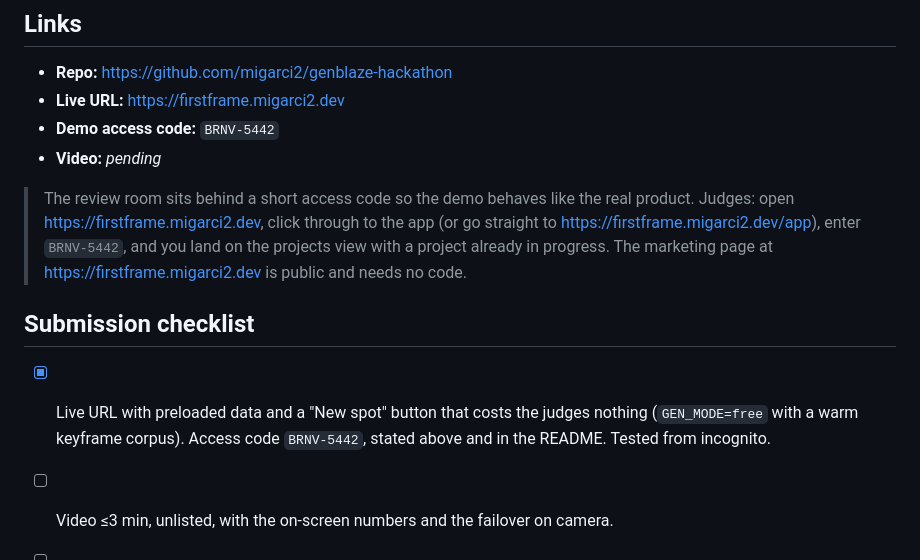
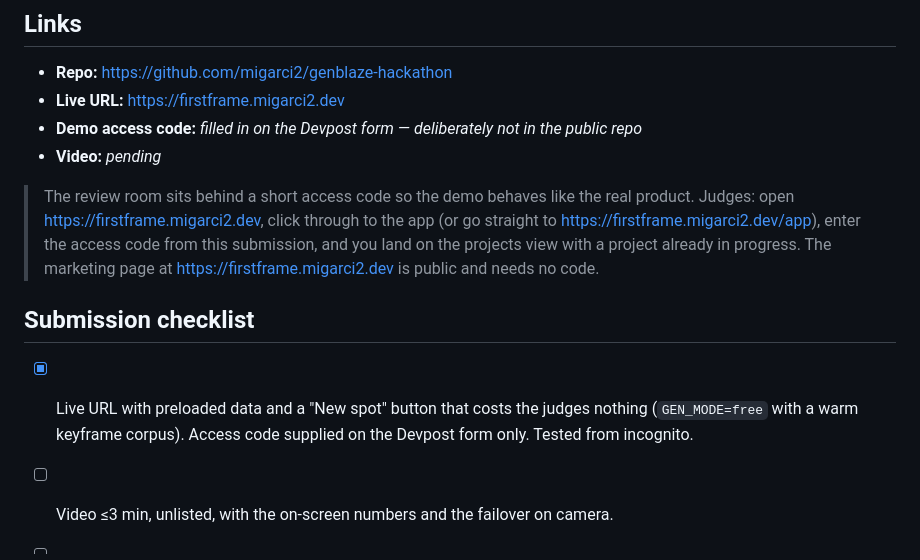
Before and after one commit to migarci2/firstframe, a Markdown page: SUBMISSION.md, the part around the change. Drawn GitHub-style.

```diff
--- a/SUBMISSION.md
+++ b/SUBMISSION.md
@@ -428,20 +428,19 @@ Stated here because a judge with repo access should read it from us.
 
 - **Repo:** https://github.com/migarci2/genblaze-hackathon
 - **Live URL:** https://firstframe.migarci2.dev
-- **Demo access code:** `BRNV-5442`
+- **Demo access code:** _filled in on the Devpost form — deliberately not in the public repo_
 - **Video:** _pending_
 
 > The review room sits behind a short access code so the demo behaves like the real
 > product. Judges: open https://firstframe.migarci2.dev, click through to the app (or go straight to
-> https://firstframe.migarci2.dev/app), enter `BRNV-5442`, and you
+> https://firstframe.migarci2.dev/app), enter the access code from this submission, and you
 > land on the projects view with a project already in progress. The marketing page at
 > https://firstframe.migarci2.dev is public and needs no code.
 
 ## Submission checklist
 
 - [x] Live URL with preloaded data and a "New spot" button that costs the judges nothing
-      (`GEN_MODE=free` with a warm keyframe corpus). Access code `BRNV-5442`, stated
-      above and in the README. Tested from incognito.
+      (`GEN_MODE=free` with a warm keyframe corpus). Access code supplied on the Devpost form only. Tested from incognito.
 - [ ] Video ≤3 min, unlisted, with the on-screen numbers and the failover on camera.
 - [ ] Repo public, or `b2genblaze` invited if private.
 - [x] README with explicit "How we use B2" and "How we use Genblaze" sections, feature by
```
Also changed, not shown: README.md (+2 -2 lines).
